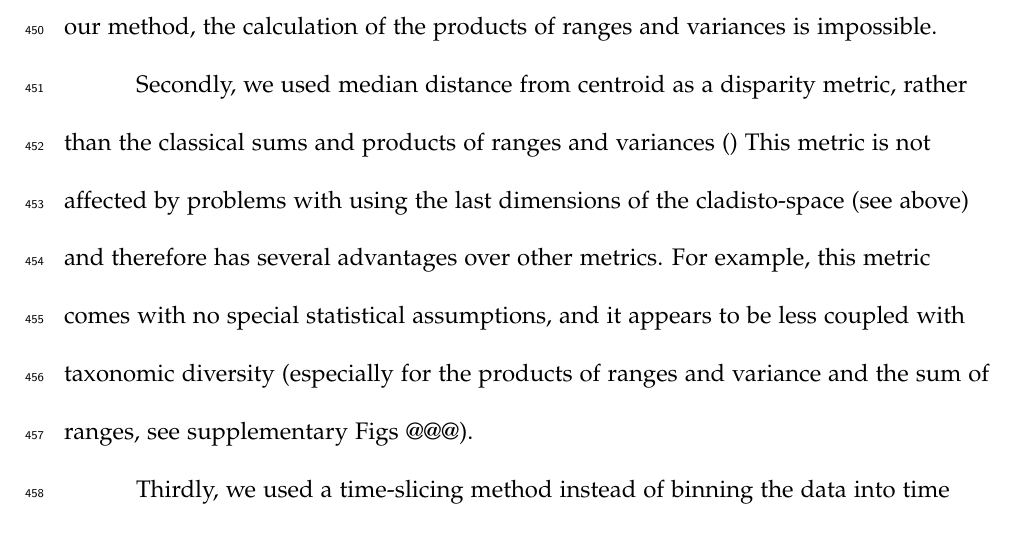
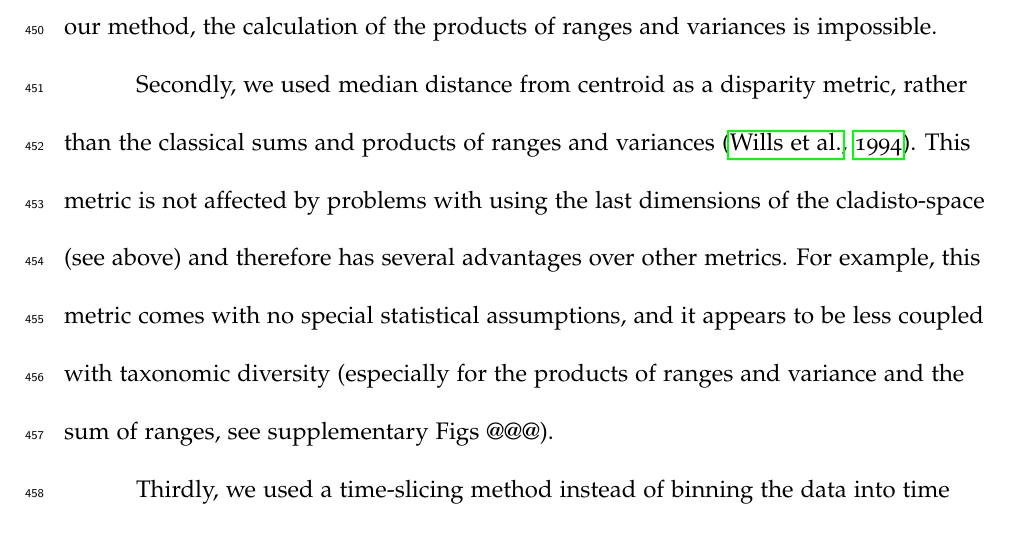
Before and after one commit to TGuillerme/SpatioTemporal_Disparity, a LaTeX paper (Writing/STD_draft.tex): part of page 25 of 41, cut so that both start at the same text. Compiled offline with pdfLaTeX.

Commit message:
Updates second part discussion (probably needs revision + chat)

```diff
--- a/Writing/STD_draft.tex
+++ b/Writing/STD_draft.tex
@@ -546,9 +538,9 @@ However, by doing so, we included dimensions of the cladisto-space with near $0$
 An alternative method avoids this problem by simply not ordinating the data and using the raw distance matrix \citep[e.g.][]{bensonfaunal2014,Close2015}.
 However, in both this method and our method, the calculation of the products of ranges and variances is impossible.
 
-Secondly, we used median distance from centroid as a disparity metric, rather than the classical sums and products of ranges and variances \citep{} % NC CITATION?
+Secondly, we used median distance from centroid as a disparity metric, rather than the classical sums and products of ranges and variances \citep{Wills1994}.
 This metric is not affected by problems with using the last dimensions of the cladisto-space (see above) and therefore has several advantages over other metrics. % NC: I'm assuming the next sentence is the advantages?
-For example, this metric comes with no special statistical assumptions, and it appears to be less coupled with taxonomic diversity % NC: Need to explain where you got this from - your supp analyses?
+For example, this metric comes with no special statistical assumptions, and it appears to be less coupled with taxonomic diversity % NC: Need to explain where you got this from - your supp analyses? TG: yeah but it's not thorough. It just looks decoupled visually, didn't tested anything.
 (especially for the products of ranges and variance and the sum of ranges, see supplementary Figs @@@).
 
 %Finally
```
Also changed, not shown: Writing/STD_draft.tex (10 more changed lines).
